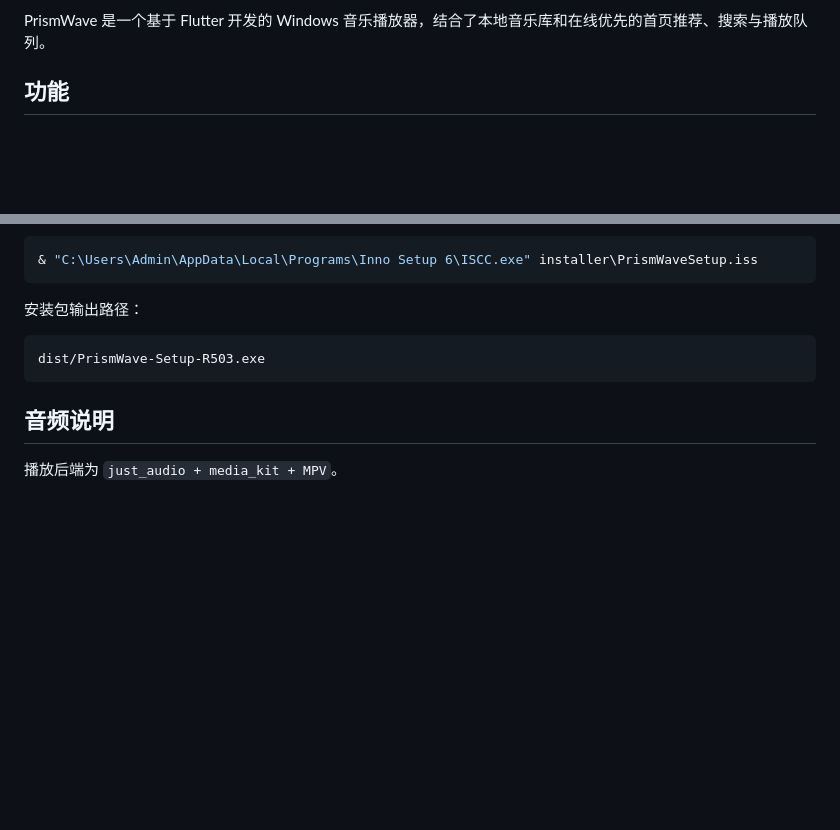
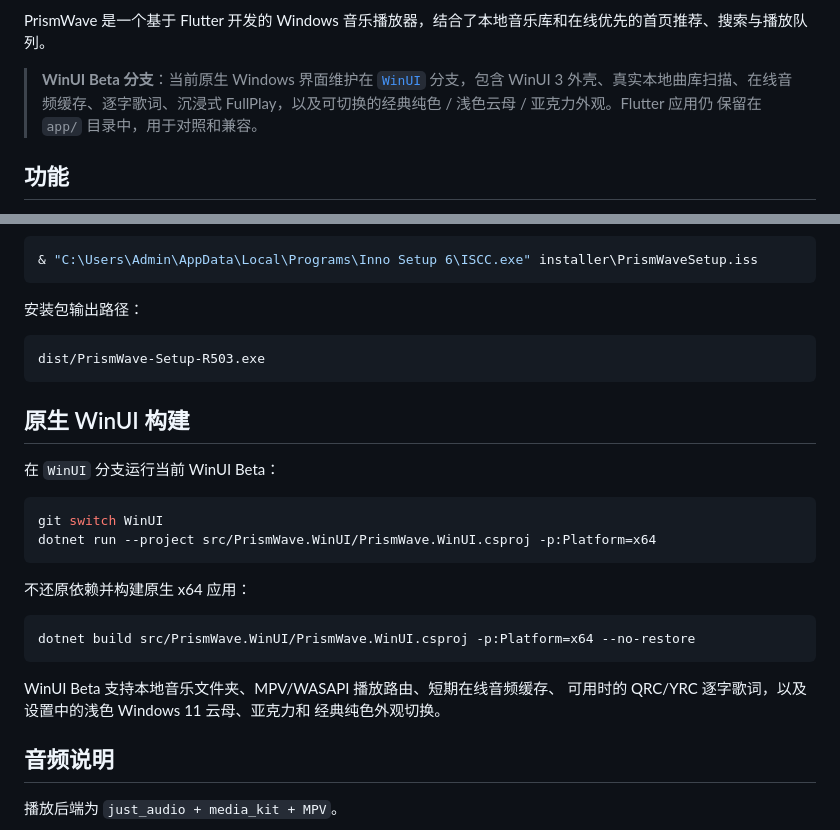
Before and after one commit to shanbei2033/PrismWave, a Markdown page: README_zh.md, 2 parts joined by grey strips. Rendered like a GitHub page; blank space fills up the shorter version.

````diff
--- a/README_zh.md
+++ b/README_zh.md
@@ -10,6 +10,12 @@
 [English README](./README.md)
 
 PrismWave 是一个基于 Flutter 开发的 Windows 音乐播放器，结合了本地音乐库和在线优先的首页推荐、搜索与播放队列。
+
+> **WinUI Beta 分支**：当前原生 Windows 界面维护在
+> [`WinUI`](https://github.com/shanbei2033/PrismWave/tree/WinUI) 分支，包含
+> WinUI 3 外壳、真实本地曲库扫描、在线音频缓存、逐字歌词、沉浸式
+> FullPlay，以及可切换的经典纯色 / 浅色云母 / 亚克力外观。Flutter 应用仍
+> 保留在 `app/` 目录中，用于对照和兼容。
 
 ## 功能
 
@@ -88,6 +94,25 @@ app/build/windows/x64/runner/Release/prismwave_demo.exe
 dist/PrismWave-Setup-R503.exe
 ```
 
+## 原生 WinUI 构建
+
+在 `WinUI` 分支运行当前 WinUI Beta：
+
+```powershell
+git switch WinUI
+dotnet run --project src/PrismWave.WinUI/PrismWave.WinUI.csproj -p:Platform=x64
+```
+
+不还原依赖并构建原生 x64 应用：
+
+```powershell
+dotnet build src/PrismWave.WinUI/PrismWave.WinUI.csproj -p:Platform=x64 --no-restore
+```
+
+WinUI Beta 支持本地音乐文件夹、MPV/WASAPI 播放路由、短期在线音频缓存、
+可用时的 QRC/YRC 逐字歌词，以及设置中的浅色 Windows 11 云母、亚克力和
+经典纯色外观切换。
+
 ## 音频说明
 
 播放后端为 `just_audio + media_kit + MPV`。
````
Also changed, not shown: README.md (+26 -0 lines).
